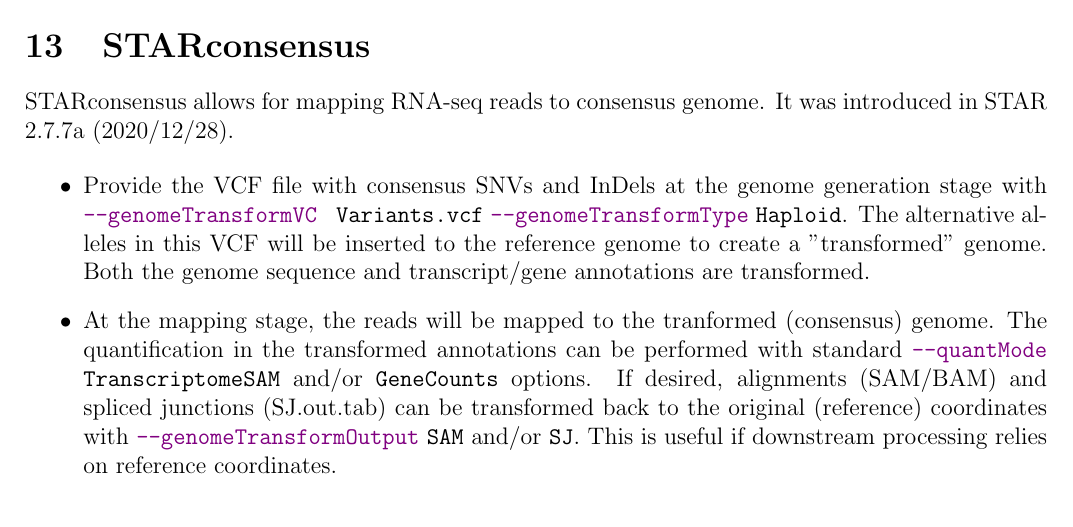
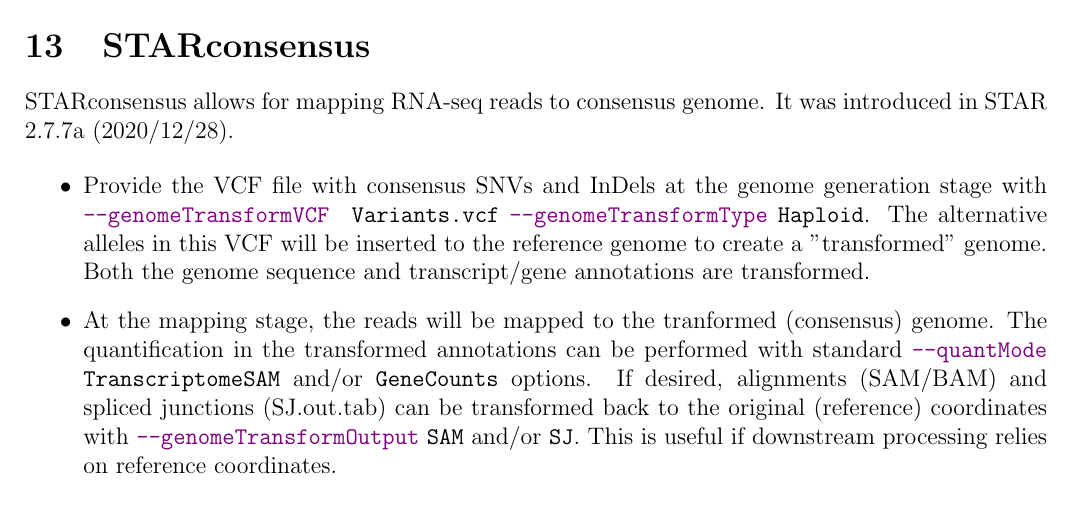
Before and after one commit to alexdobin/STAR, a LaTeX document (extras/doc-latex/STARmanual.tex): part of page 21 of 63, cut so that both start at the same text. Compiled offline with pdfLaTeX.

Commit message:
Typo in genomeTransformVCF

```diff
--- a/extras/doc-latex/STARmanual.tex
+++ b/extras/doc-latex/STARmanual.tex
@@ -634,7 +634,7 @@ STARconsensus allows for mapping RNA-seq reads to consensus genome. It was intro
 
 \begin{itemize}
 \item
-Provide the VCF file with consensus SNVs and InDels at the genome generation stage with  \opt{genomeTransformVC} \optv{ Variants.vcf}  \opt{genomeTransformType} \optv{Haploid}.
+Provide the VCF file with consensus SNVs and InDels at the genome generation stage with  \opt{genomeTransformVCF} \optv{ Variants.vcf}  \opt{genomeTransformType} \optv{Haploid}.
 The alternative alleles in this VCF will be inserted to the reference genome to create a "transformed" genome.
 Both the genome sequence and transcript/gene annotations are transformed.
 
```
Also changed, not shown: extras/doc-latex/STARmanual.tex (2 more changed lines).
